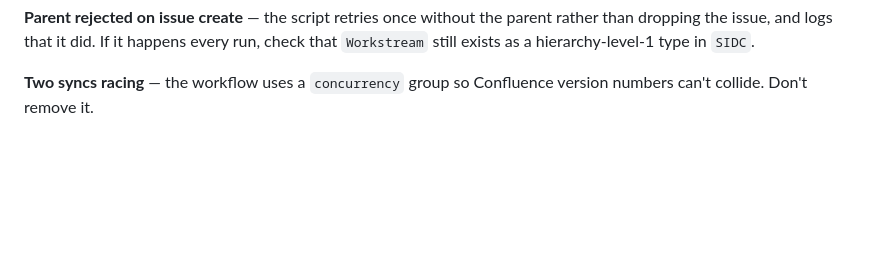
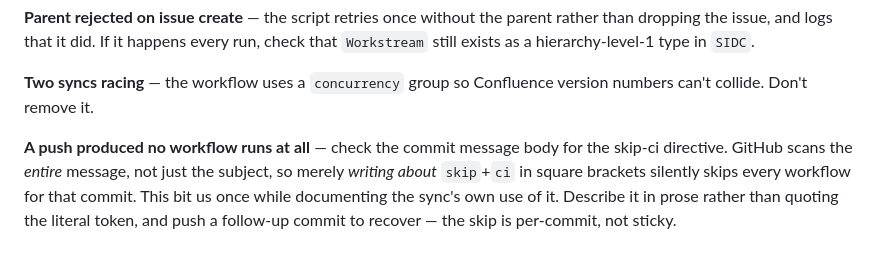
Before and after one commit to sidc-rovo/sidc-rovo, a Markdown page: docs/SETUP.md, the part around the change. Rendered like a GitHub page; blank space fills up the shorter version.

Commit message:
Document the skip-directive trap in commit bodies
The previous commit produced zero workflow runs. Cause: its body
described the CI skip directive and quoted the literal bracketed token,
and GitHub scans the whole commit message rather than just the subject -
so writing about it applied it.

Recorded in troubleshooting, since the symptom (a clean push with no
runs at all, and no error anywhere) gives you nothing to search for.

Co-Authored-By: Claude Opus 5 <noreply@anthropic.com>

```diff
--- a/docs/SETUP.md
+++ b/docs/SETUP.md
@@ -160,3 +160,10 @@ check that `Workstream` still exists as a hierarchy-level-1 type in `SIDC`.
 
 **Two syncs racing** — the workflow uses a `concurrency` group so Confluence
 version numbers can't collide. Don't remove it.
+
+**A push produced no workflow runs at all** — check the commit message body for
+the skip-ci directive. GitHub scans the *entire* message, not just the subject,
+so merely *writing about* `skip`+`ci` in square brackets silently skips every
+workflow for that commit. This bit us once while documenting the sync's own use
+of it. Describe it in prose rather than quoting the literal token, and push a
+follow-up commit to recover — the skip is per-commit, not sticky.
```
